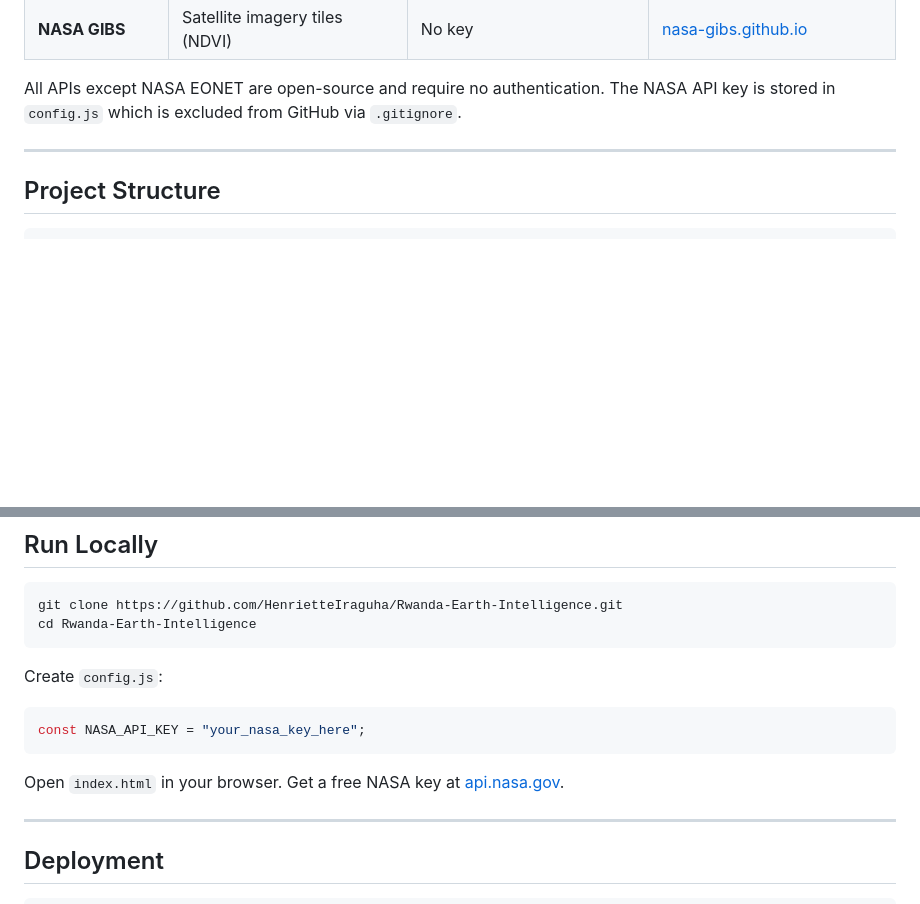
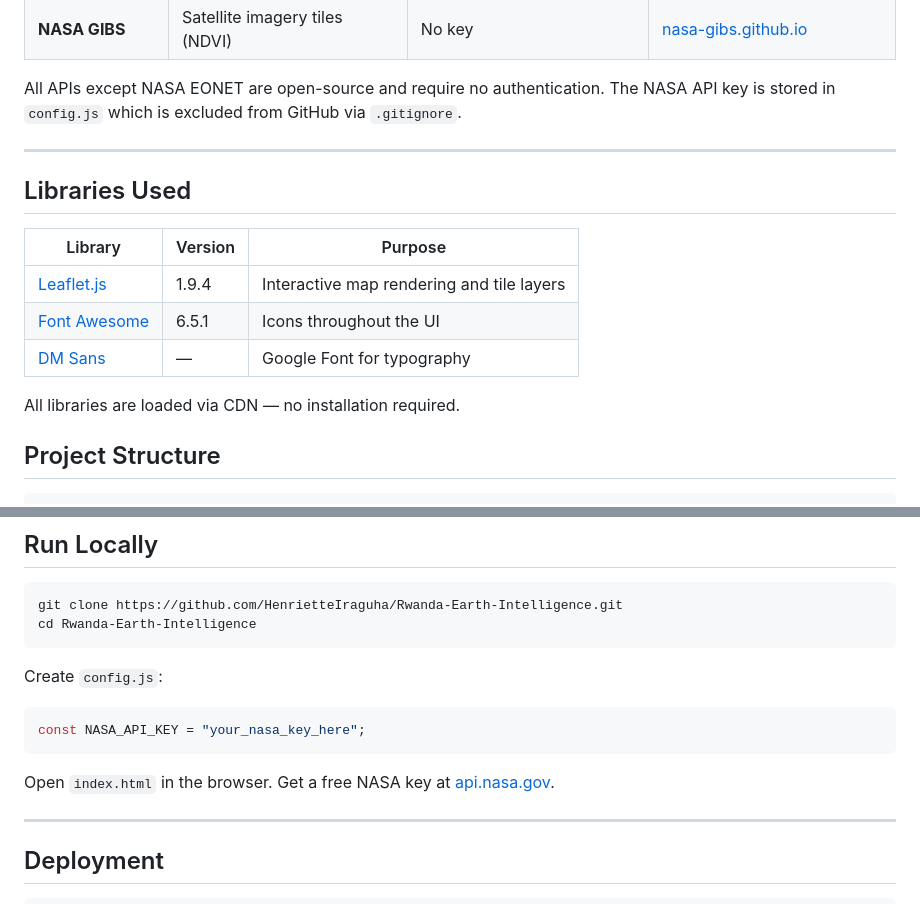
Before and after one commit to HenrietteIraguha/Rwanda-Earth-Intelligence, a Markdown page: README.md, 2 parts joined by grey strips. GitHub-like rendering; blank space fills up the shorter version.

Commit message:
Updating the Readme with libraries that i used

````diff
--- a/README.md
+++ b/README.md
@@ -36,6 +36,16 @@ All APIs except NASA EONET are open-source and require no authentication. The NA
 
 ---
 
+## Libraries Used
+
+| Library | Version | Purpose |
+|---------|---------|---------|
+| [Leaflet.js](https://leafletjs.com/) | 1.9.4 | Interactive map rendering and tile layers |
+| [Font Awesome](https://fontawesome.com/) | 6.5.1 | Icons throughout the UI |
+| [DM Sans](https://fonts.google.com/specimen/DM+Sans) | — | Google Font for typography |
+
+All libraries are loaded via CDN — no installation required.
+
 ## Project Structure
 
 ```
@@ -62,7 +72,7 @@ Create `config.js`:
 const NASA_API_KEY = "your_nasa_key_here";
 ```
 
-Open `index.html` in your browser. Get a free NASA key at [api.nasa.gov](https://api.nasa.gov/).
+Open `index.html` in the  browser. Get a free NASA key at [api.nasa.gov](https://api.nasa.gov/).
 
 ---
 
````
